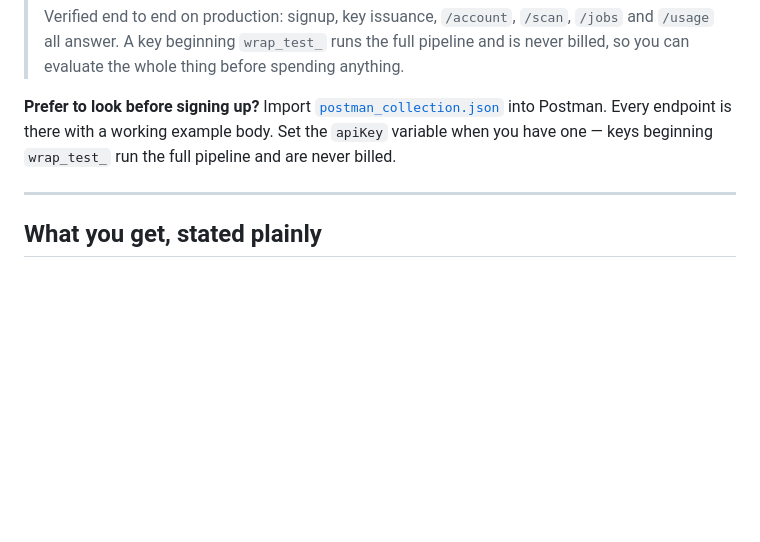
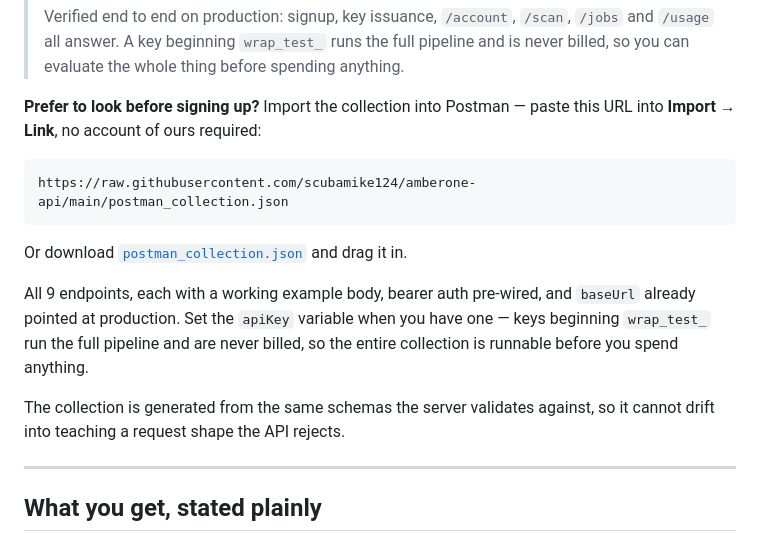
Before and after one commit to scubamike124/amberone-api, a Markdown page: README.md, the part around the change. GitHub-like rendering; blank space fills up the shorter version.

````diff
--- a/README.md
+++ b/README.md
@@ -26,11 +26,22 @@ Accounts, billing, and keys: [hq.amberoneai.com](https://hq.amberoneai.com)
 > pipeline and is never billed, so you can evaluate the whole thing before
 > spending anything.
 
-**Prefer to look before signing up?** Import
-[`postman_collection.json`](./postman_collection.json) into Postman. Every
-endpoint is there with a working example body. Set the `apiKey` variable when
-you have one — keys beginning `wrap_test_` run the full pipeline and are never
-billed.
+**Prefer to look before signing up?** Import the collection into Postman —
+paste this URL into **Import → Link**, no account of ours required:
+
+```
+https://raw.githubusercontent.com/scubamike124/amberone-api/main/postman_collection.json
+```
+
+Or download [`postman_collection.json`](./postman_collection.json) and drag it in.
+
+All 9 endpoints, each with a working example body, bearer auth pre-wired, and
+`baseUrl` already pointed at production. Set the `apiKey` variable when you have
+one — keys beginning `wrap_test_` run the full pipeline and are never billed, so
+the entire collection is runnable before you spend anything.
+
+The collection is generated from the same schemas the server validates against,
+so it cannot drift into teaching a request shape the API rejects.
 
 ---
 
````
Also changed, not shown: SUBMISSIONS.md (+19 -30 lines).
